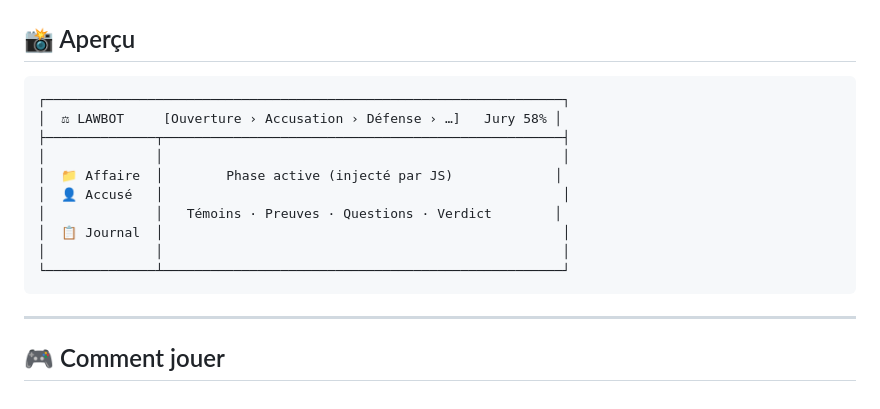
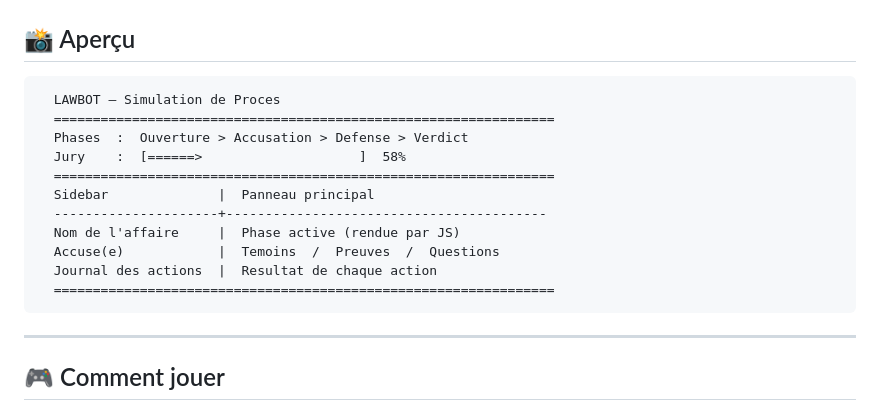
Before and after one commit to BaBaKaM870/LawBot, a Markdown page: README.md, the part around the change. Drawn GitHub-style.

Commit message:
Update README with new law simulation layout

````diff
--- a/README.md
+++ b/README.md
@@ -7,16 +7,17 @@
 ## 📸 Aperçu
 
 ```
-┌──────────────────────────────────────────────────────────────────┐
-│  ⚖ LAWBOT     [Ouverture › Accusation › Défense › …]   Jury 58% │
-├──────────────┬───────────────────────────────────────────────────┤
-│              │                                                   │
-│  📁 Affaire  │        Phase active (injecté par JS)             │
-│  👤 Accusé   │                                                   │
-│              │   Témoins · Preuves · Questions · Verdict        │
-│  📋 Journal  │                                                   │
-│              │                                                   │
-└──────────────┴───────────────────────────────────────────────────┘
+  LAWBOT — Simulation de Proces
+  ================================================================
+  Phases  :  Ouverture > Accusation > Defense > Verdict
+  Jury    :  [======>                    ]  58%
+  ================================================================
+  Sidebar              |  Panneau principal
+  ---------------------+-----------------------------------------
+  Nom de l'affaire     |  Phase active (rendue par JS)
+  Accuse(e)            |  Temoins  /  Preuves  /  Questions
+  Journal des actions  |  Resultat de chaque action
+  ================================================================
 ```
 
 ---
````
